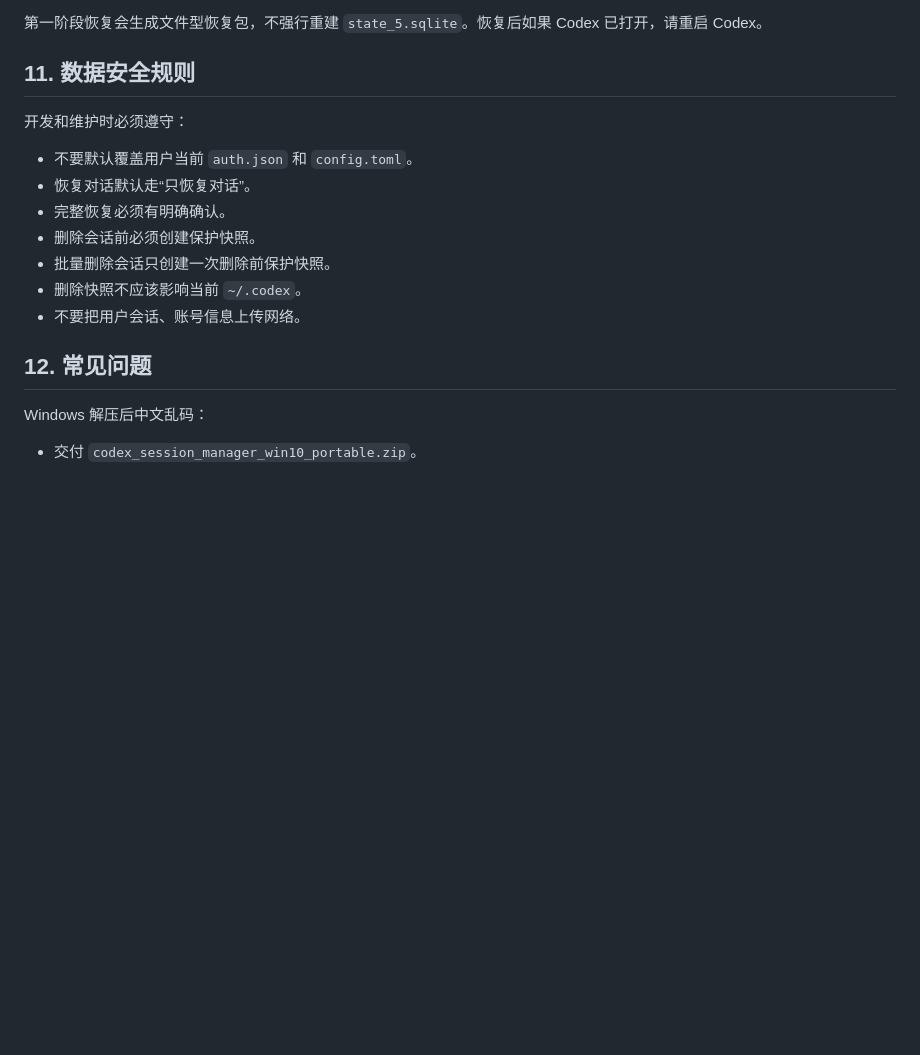
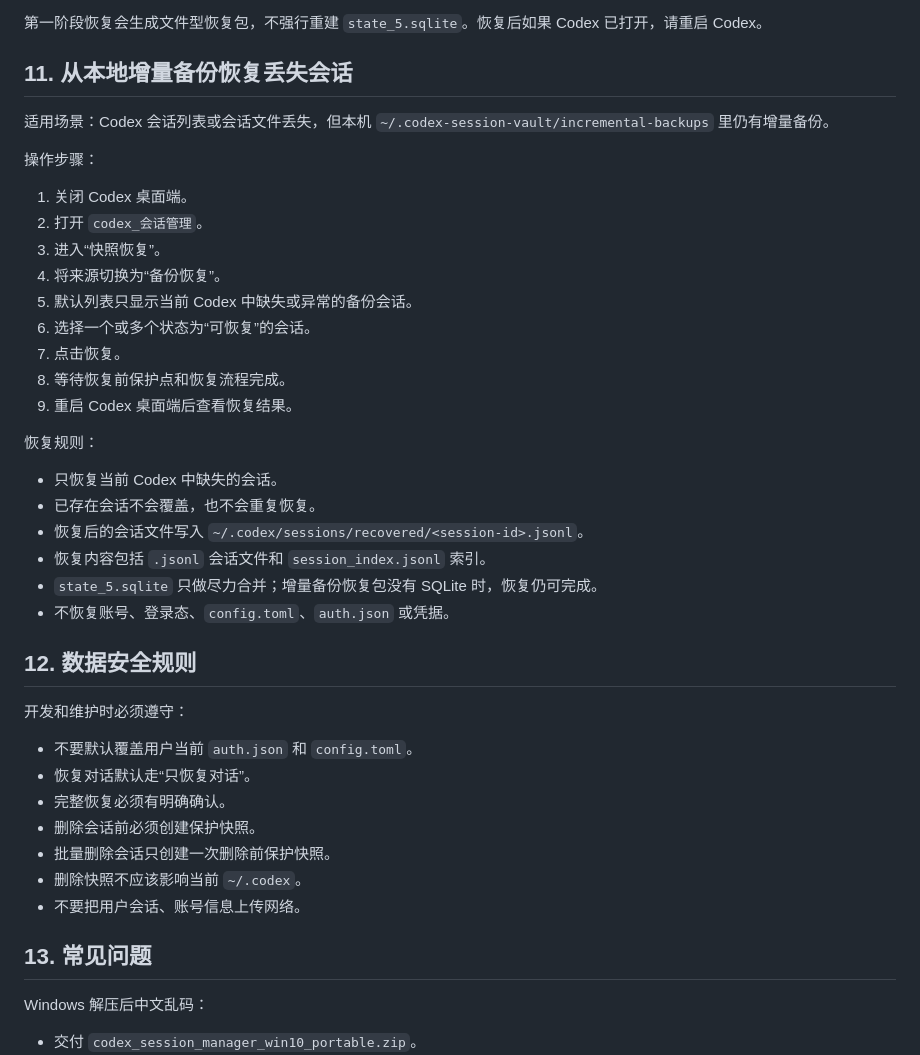
Before and after one commit to a110q/CodexSessionKeeper, a Markdown page: docs/操作手册.md, the part around the change. Drawn GitHub-style; blank space fills up the shorter version.

Commit message:
docs: document incremental backup restore

```diff
--- a/docs/操作手册.md
+++ b/docs/操作手册.md
@@ -319,7 +319,32 @@ shasum -a 256 /Users/awk/Downloads/codex_session_manager_win10_portable.zip
 
 第一阶段恢复会生成文件型恢复包，不强行重建 `state_5.sqlite`。恢复后如果 Codex 已打开，请重启 Codex。
 
-## 11. 数据安全规则
+## 11. 从本地增量备份恢复丢失会话
+
+适用场景：Codex 会话列表或会话文件丢失，但本机 `~/.codex-session-vault/incremental-backups` 里仍有增量备份。
+
+操作步骤：
+
+1. 关闭 Codex 桌面端。
+2. 打开 `codex_会话管理`。
+3. 进入“快照恢复”。
+4. 将来源切换为“备份恢复”。
+5. 默认列表只显示当前 Codex 中缺失或异常的备份会话。
+6. 选择一个或多个状态为“可恢复”的会话。
+7. 点击恢复。
+8. 等待恢复前保护点和恢复流程完成。
+9. 重启 Codex 桌面端后查看恢复结果。
+
+恢复规则：
+
+- 只恢复当前 Codex 中缺失的会话。
+- 已存在会话不会覆盖，也不会重复恢复。
+- 恢复后的会话文件写入 `~/.codex/sessions/recovered/<session-id>.jsonl`。
+- 恢复内容包括 `.jsonl` 会话文件和 `session_index.jsonl` 索引。
+- `state_5.sqlite` 只做尽力合并；增量备份恢复包没有 SQLite 时，恢复仍可完成。
+- 不恢复账号、登录态、`config.toml`、`auth.json` 或凭据。
+
+## 12. 数据安全规则
 
 开发和维护时必须遵守：
 
@@ -331,7 +356,7 @@ shasum -a 256 /Users/awk/Downloads/codex_session_manager_win10_portable.zip
 - 删除快照不应该影响当前 `~/.codex`。
 - 不要把用户会话、账号信息上传网络。
 
-## 12. 常见问题
+## 13. 常见问题
 
 Windows 解压后中文乱码：
 
```
